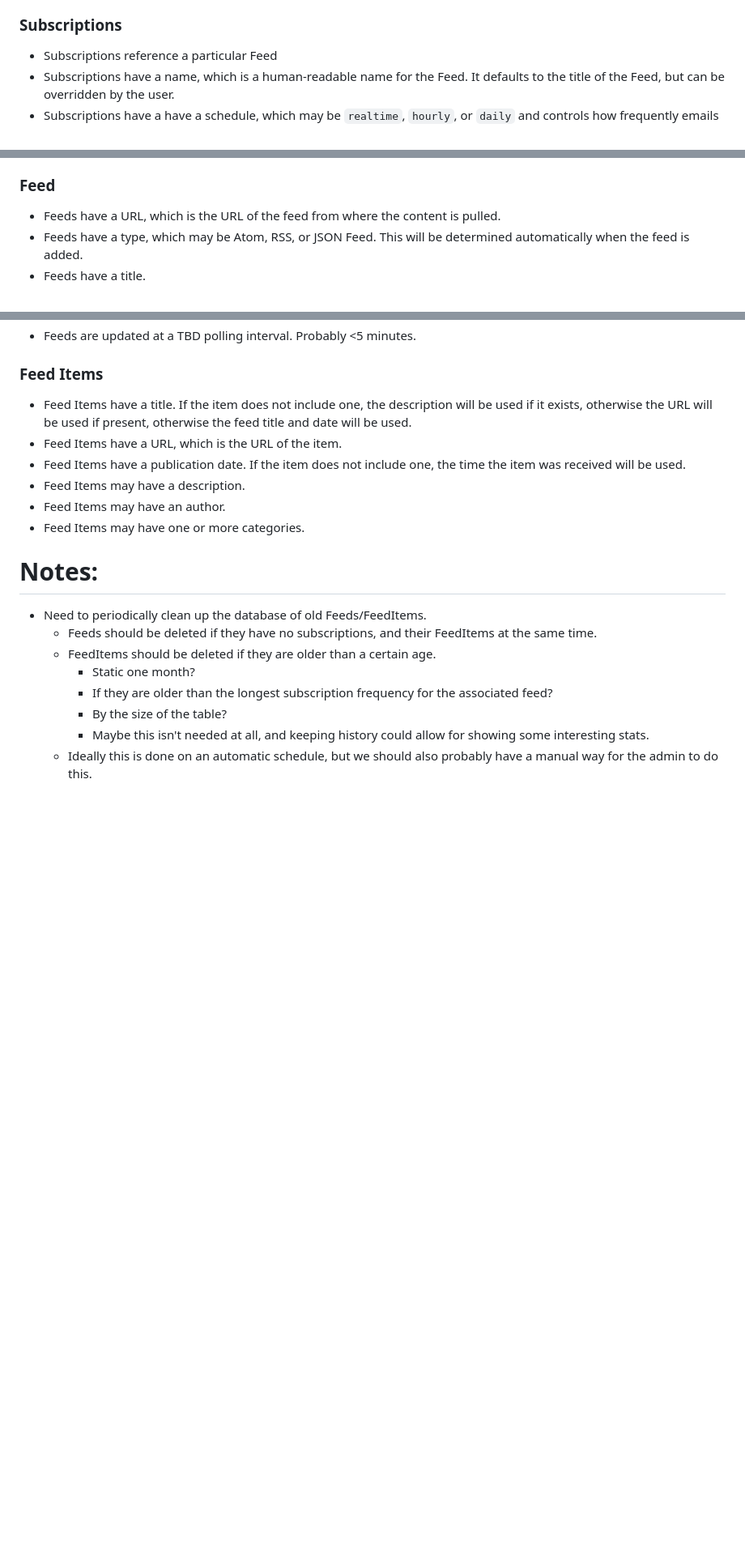
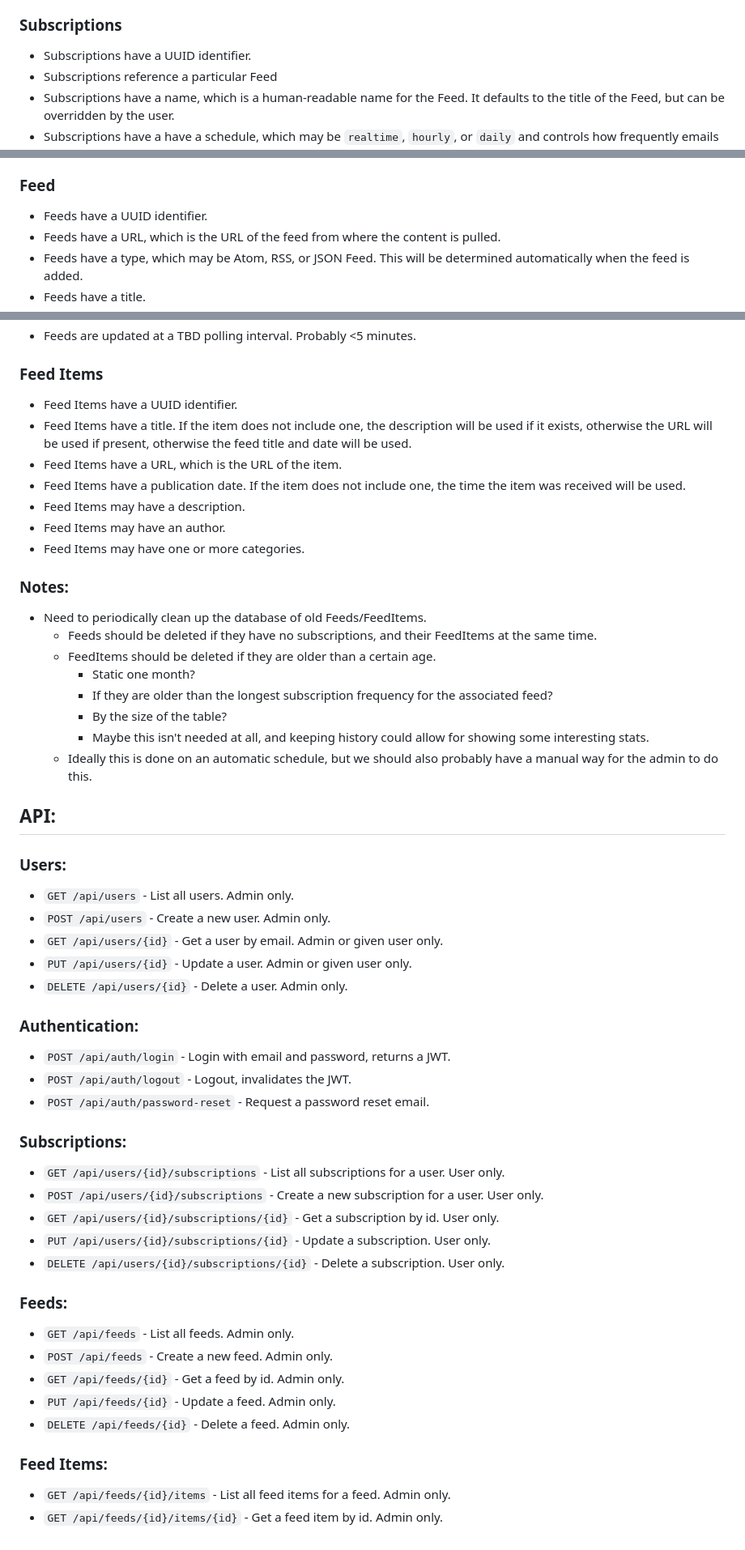
Before and after one commit to anson-vandoren/mailfeed, a Markdown page: README.md, 3 parts joined by grey strips. Shown: that part at 81% size. Drawn GitHub-style; blank space fills up the shorter version.

Commit message:
adds API to README.md

```diff
--- a/README.md
+++ b/README.md
@@ -37,6 +37,7 @@ feeds and have them delivered to their email inbox.
 
 ### Subscriptions
 
+- Subscriptions have a UUID identifier.
 - Subscriptions reference a particular Feed
 - Subscriptions have a name, which is a human-readable name for the Feed. It defaults to
   the title of the Feed, but can be overridden by the user.
@@ -62,6 +63,7 @@ feeds and have them delivered to their email inbox.
 
 ### Feed
 
+- Feeds have a UUID identifier.
 - Feeds have a URL, which is the URL of the feed from where the content is pulled.
 - Feeds have a type, which may be Atom, RSS, or JSON Feed. This will be determined
   automatically when the feed is added.
@@ -79,6 +81,7 @@ feeds and have them delivered to their email inbox.
 
 ### Feed Items
 
+- Feed Items have a UUID identifier.
 - Feed Items have a title. If the item does not include one, the description will be used if
   it exists, otherwise the URL will be used if present, otherwise the feed title and date
   will be used.
@@ -89,7 +92,7 @@ feeds and have them delivered to their email inbox.
 - Feed Items may have an author.
 - Feed Items may have one or more categories.
 
-# Notes:
+### Notes:
 
 - Need to periodically clean up the database of old Feeds/FeedItems.
   - Feeds should be deleted if they have no subscriptions, and their FeedItems at the same time.
@@ -101,3 +104,40 @@ feeds and have them delivered to their email inbox.
       some interesting stats.
   - Ideally this is done on an automatic schedule, but we should also probably have a
     manual way for the admin to do this.
+
+## API:
+
+### Users:
+
+- `GET /api/users` - List all users. Admin only.
+- `POST /api/users` - Create a new user. Admin only.
+- `GET /api/users/{id}` - Get a user by email. Admin or given user only.
+- `PUT /api/users/{id}` - Update a user. Admin or given user only.
+- `DELETE /api/users/{id}` - Delete a user. Admin only.
+
+### Authentication:
+
+- `POST /api/auth/login` - Login with email and password, returns a JWT.
+- `POST /api/auth/logout` - Logout, invalidates the JWT.
+- `POST /api/auth/password-reset` - Request a password reset email.
+
+### Subscriptions:
+
+- `GET /api/users/{id}/subscriptions` - List all subscriptions for a user. User only.
+- `POST /api/users/{id}/subscriptions` - Create a new subscription for a user. User only.
+- `GET /api/users/{id}/subscriptions/{id}` - Get a subscription by id. User only.
+- `PUT /api/users/{id}/subscriptions/{id}` - Update a subscription. User only.
+- `DELETE /api/users/{id}/subscriptions/{id}` - Delete a subscription. User only.
+
+### Feeds:
+
+- `GET /api/feeds` - List all feeds. Admin only.
+- `POST /api/feeds` - Create a new feed. Admin only.
+- `GET /api/feeds/{id}` - Get a feed by id. Admin only.
+- `PUT /api/feeds/{id}` - Update a feed. Admin only.
+- `DELETE /api/feeds/{id}` - Delete a feed. Admin only.
+
+### Feed Items:
+
+- `GET /api/feeds/{id}/items` - List all feed items for a feed. Admin only.
+- `GET /api/feeds/{id}/items/{id}` - Get a feed item by id. Admin only.
```
